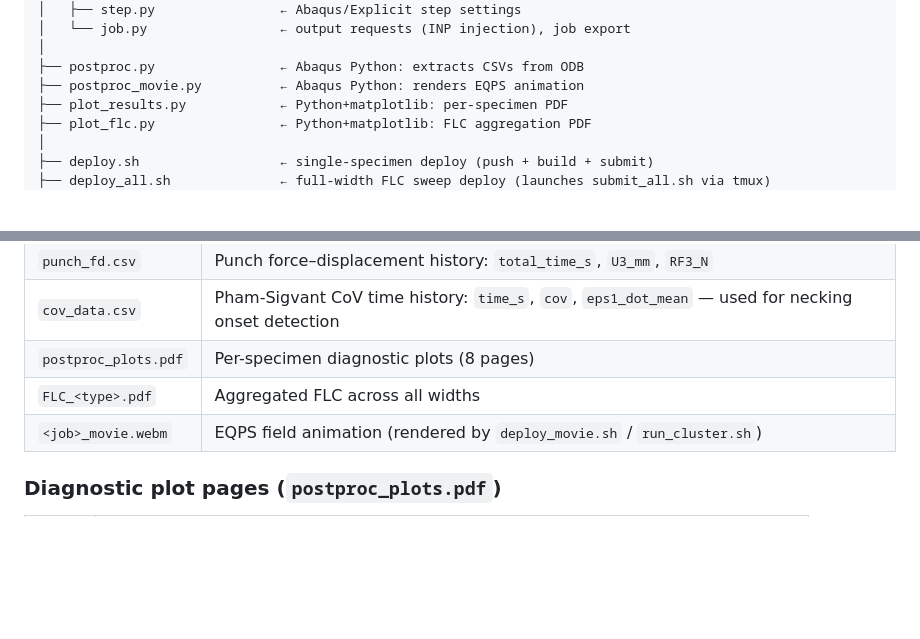
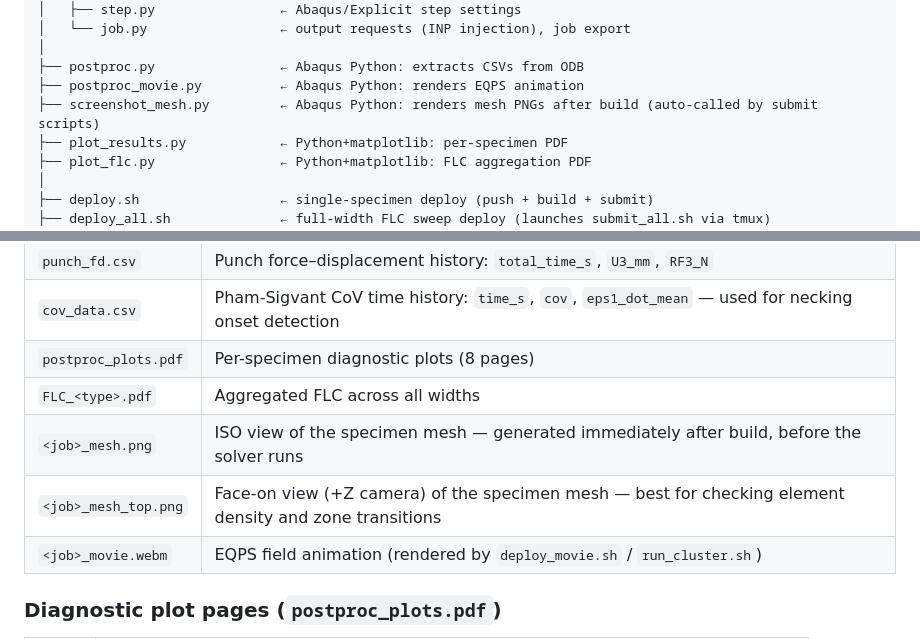
Before and after one commit to andrecruzf/AbaqusProject, a Markdown page: README.md, 2 parts joined by grey strips. Rendered like a GitHub page; blank space fills up the shorter version.

```diff
--- a/README.md
+++ b/README.md
@@ -388,6 +391,7 @@ AbaqusProject/
 │
 ├── postproc.py                ← Abaqus Python: extracts CSVs from ODB
 ├── postproc_movie.py          ← Abaqus Python: renders EQPS animation
+├── screenshot_mesh.py         ← Abaqus Python: renders mesh PNGs after build (auto-called by submit scripts)
 ├── plot_results.py            ← Python+matplotlib: per-specimen PDF
 ├── plot_flc.py                ← Python+matplotlib: FLC aggregation PDF
 │
@@ -428,6 +432,8 @@ AbaqusProject/
 | `cov_data.csv` | Pham-Sigvant CoV time history: `time_s`, `cov`, `eps1_dot_mean` — used for necking onset detection |
 | `postproc_plots.pdf` | Per-specimen diagnostic plots (8 pages) |
 | `FLC_<type>.pdf` | Aggregated FLC across all widths |
+| `<job>_mesh.png` | ISO view of the specimen mesh — generated immediately after build, before the solver runs |
+| `<job>_mesh_top.png` | Face-on view (+Z camera) of the specimen mesh — best for checking element density and zone transitions |
 | `<job>_movie.webm` | EQPS field animation (rendered by `deploy_movie.sh` / `run_cluster.sh`) |
 
 ### Diagnostic plot pages (`postproc_plots.pdf`)
```
Also changed, not shown: other parts of README.md (+6 -3 lines).
